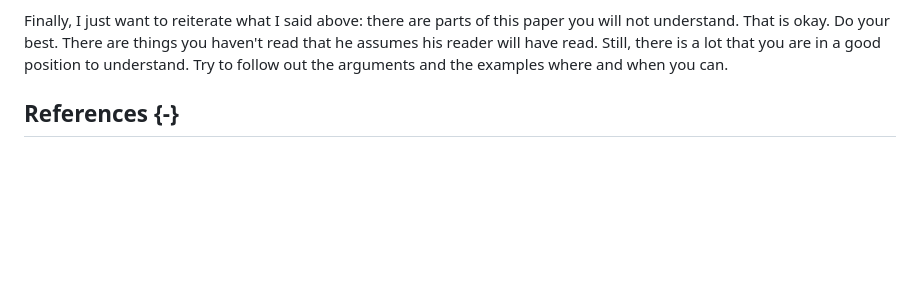
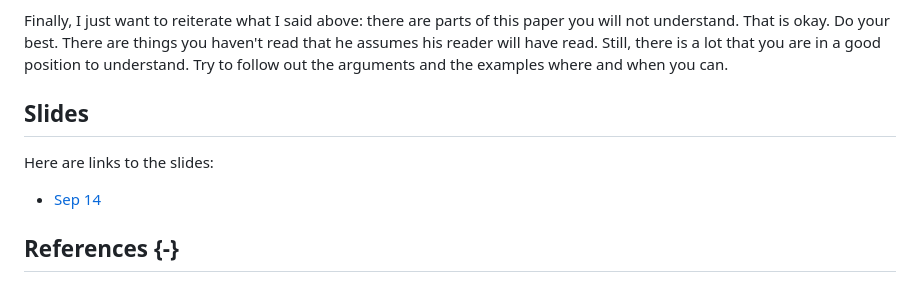
Before and after one commit to dsanson/205f2026, a Markdown page: guides/quine.md, the part around the change. GitHub-like rendering; blank space fills up the shorter version.

Commit message:
uploading quine slides

```diff
--- a/guides/quine.md
+++ b/guides/quine.md
@@ -135,5 +135,10 @@ That is a lot, quickly, without much explanation or explication. And this is typ
 
 Finally, I just want to reiterate what I said above: there are parts of this paper you will not understand. That is okay. Do your best. There are things you haven't read that he assumes his reader will have read. Still, there is a lot that you are in a good position to understand. Try to follow out the arguments and the examples where and when you can.
 
+## Slides
+
+Here are links to the slides:
+
+-   [Sep 14](/slides/quine.html)
 
 ## References {-}
```
Also changed, not shown: slides/quine.md (added, +281 -0 lines).
